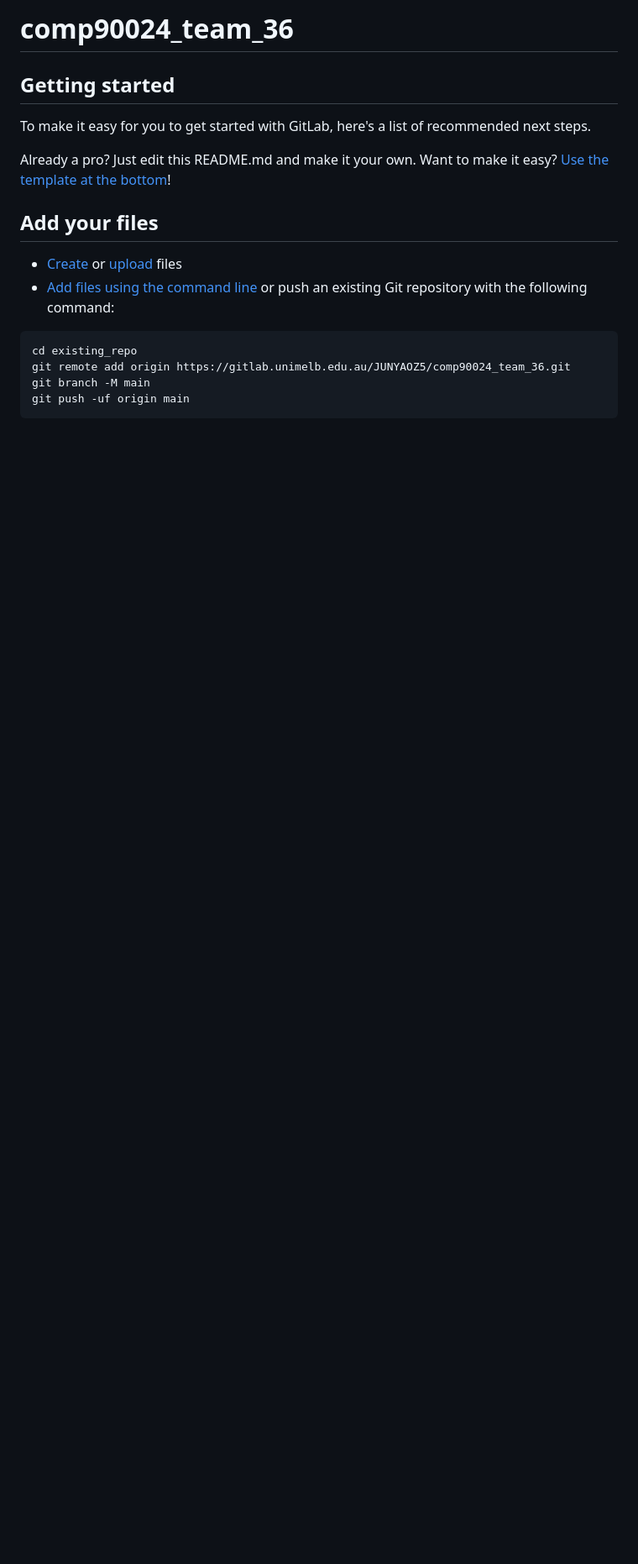
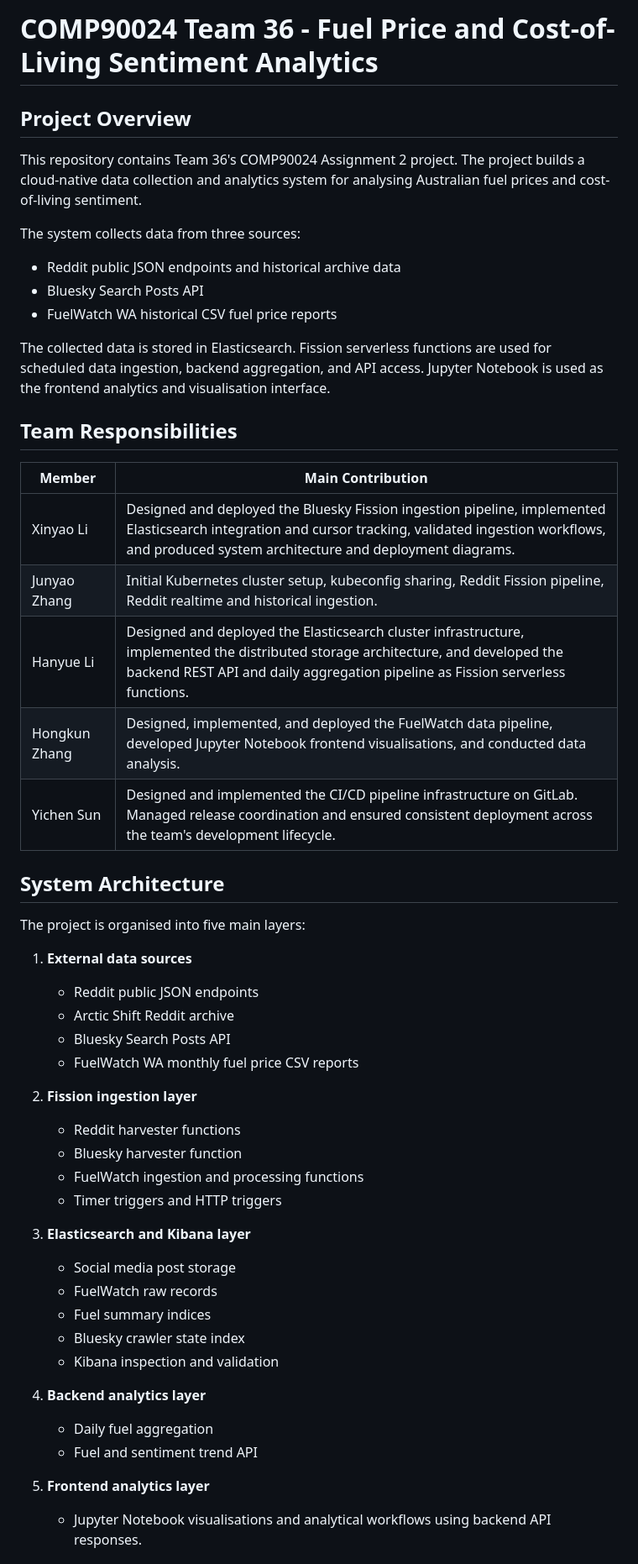
Before and after one commit to Kinsley1219/comp90024_team_36, a Markdown page: README.md, the part around one of its changes. Shown at 84% size. Drawn GitHub-style; blank space fills up the shorter version.

Commit message:
docs: update main README

````diff
--- a/README.md
+++ b/README.md
@@ -1,20 +1,54 @@
-# comp90024_team_36
+# COMP90024 Team 36 - Fuel Price and Cost-of-Living Sentiment Analytics
 
+## Project Overview
 
+This repository contains Team 36's COMP90024 Assignment 2 project. The project builds a cloud-native data collection and analytics system for analysing Australian fuel prices and cost-of-living sentiment.
 
-## Getting started
+The system collects data from three sources:
 
-To make it easy for you to get started with GitLab, here's a list of recommended next steps.
+- Reddit public JSON endpoints and historical archive data
+- Bluesky Search Posts API
+- FuelWatch WA historical CSV fuel price reports
 
-Already a pro? Just edit this README.md and make it your own. Want to make it easy? [Use the template at the bottom](#editing-this-readme)!
+The collected data is stored in Elasticsearch. Fission serverless functions are used for scheduled data ingestion, backend aggregation, and API access. Jupyter Notebook is used as the frontend analytics and visualisation interface.
 
-## Add your files
+## Team Responsibilities
 
-* [Create](https://docs.gitlab.com/user/project/repository/web_editor/#create-a-file) or [upload](https://docs.gitlab.com/user/project/repository/web_editor/#upload-a-file) files
-* [Add files using the command line](https://docs.gitlab.com/topics/git/add_files/#add-files-to-a-git-repository) or push an existing Git repository with the following command:
+| Member | Main Contribution |
+|---|---|
+| Xinyao Li | Designed and deployed the Bluesky Fission ingestion pipeline, implemented Elasticsearch integration and cursor tracking, validated ingestion workflows, and produced system architecture and deployment diagrams. |
+| Junyao Zhang | Initial Kubernetes cluster setup, kubeconfig sharing, Reddit Fission pipeline, Reddit realtime and historical ingestion. |
+| Hanyue Li | Designed and deployed the Elasticsearch cluster infrastructure, implemented the distributed storage architecture, and developed the backend REST API and daily aggregation pipeline as Fission serverless functions. |
+| Hongkun Zhang | Designed, implemented, and deployed the FuelWatch data pipeline, developed Jupyter Notebook frontend visualisations, and conducted data analysis. |
+| Yichen Sun | Designed and implemented the CI/CD pipeline infrastructure on GitLab. Managed release coordination and ensured consistent deployment across the team's development lifecycle. |
 
-```
-cd existing_repo
-git remote add origin https://gitlab.unimelb.edu.au/JUNYAOZ5/comp90024_team_36.git
-git branch -M main
-git push -uf origin main
+## System Architecture
+
+The project is organised into five main layers:
+
+1. **External data sources**
+   - Reddit public JSON endpoints
+   - Arctic Shift Reddit archive
+   - Bluesky Search Posts API
+   - FuelWatch WA monthly fuel price CSV reports
+
+2. **Fission ingestion layer**
+   - Reddit harvester functions
+   - Bluesky harvester function
+   - FuelWatch ingestion and processing functions
+   - Timer triggers and HTTP triggers
+
+3. **Elasticsearch and Kibana layer**
+   - Social media post storage
+   - FuelWatch raw records
+   - Fuel summary indices
+   - Bluesky crawler state index
+   - Kibana inspection and validation
+
+4. **Backend analytics layer**
+   - Daily fuel aggregation
+   - Fuel and sentiment trend API
+
+5. **Frontend analytics layer**
+   - Jupyter Notebook visualisations and analytical workflows using backend API responses.
+
````
Also changed, not shown: other parts of README.md (+231 -46 lines).
